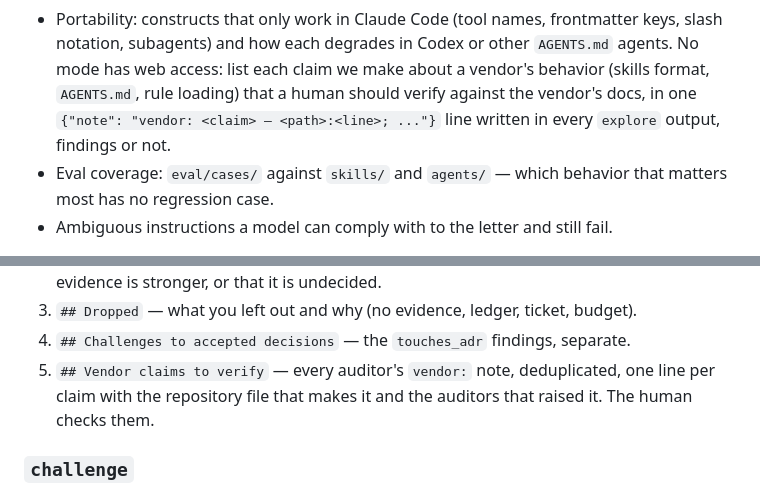
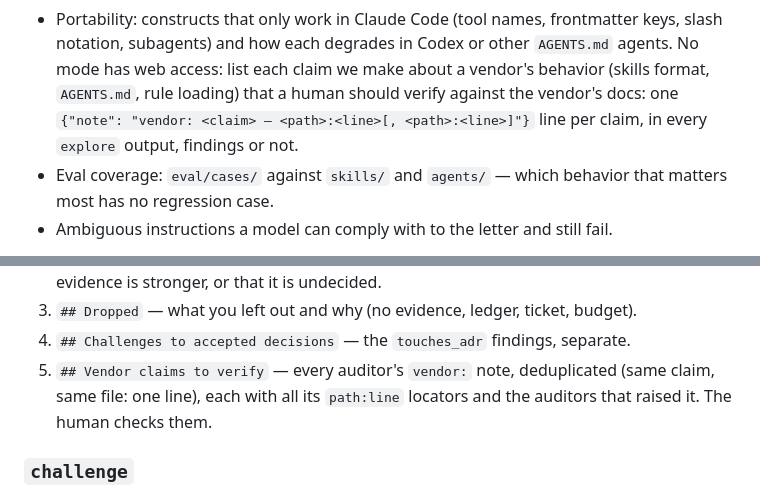
Before and after one commit to dohrm/claude-rules, a Markdown page: maintainer/audit/PROCEDURE.md, 2 parts joined by grey strips. Drawn GitHub-style.

Commit message:
fix(audit): one vendor note per claim, locators kept through the synthesis

```diff
--- a/maintainer/audit/PROCEDURE.md
+++ b/maintainer/audit/PROCEDURE.md
@@ -56,8 +56,8 @@ Spend your budget in that order. The lists are prompts, not a checklist to fill.
   keys, slash notation, subagents) and how each degrades in Codex or other
   `AGENTS.md` agents. No mode has web access: list each claim we make about a
   vendor's behavior (skills format, `AGENTS.md`, rule loading) that a human should
-  verify against the vendor's docs, in one `{"note": "vendor: <claim> — <path>:<line>; ..."}` line written in
-  every `explore` output, findings or not.
+  verify against the vendor's docs: one `{"note": "vendor: <claim> — <path>:<line>[,
+  <path>:<line>]"}` line per claim, in every `explore` output, findings or not.
 - Eval coverage: `eval/cases/` against `skills/` and `agents/` — which behavior that
   matters most has no regression case.
 - Ambiguous instructions a model can comply with to the letter and still fail.
@@ -137,9 +137,9 @@ Read every `*.explore.jsonl` and `*.harvest.jsonl` in the RUN DIR. Output Markdo
    say which evidence is stronger, or that it is undecided.
 3. `## Dropped` — what you left out and why (no evidence, ledger, ticket, budget).
 4. `## Challenges to accepted decisions` — the `touches_adr` findings, separate.
-5. `## Vendor claims to verify` — every auditor's `vendor:` note, deduplicated, one
-   line per claim with the repository file that makes it and the auditors that raised
-   it. The human checks them.
+5. `## Vendor claims to verify` — every auditor's `vendor:` note, deduplicated (same
+   claim, same file: one line), each with all its `path:line` locators and the
+   auditors that raised it. The human checks them.
 
 ### `challenge`
 Read the RUN DIR's `*.synthesize.md` and the auditors' files next to it. You are the
```
